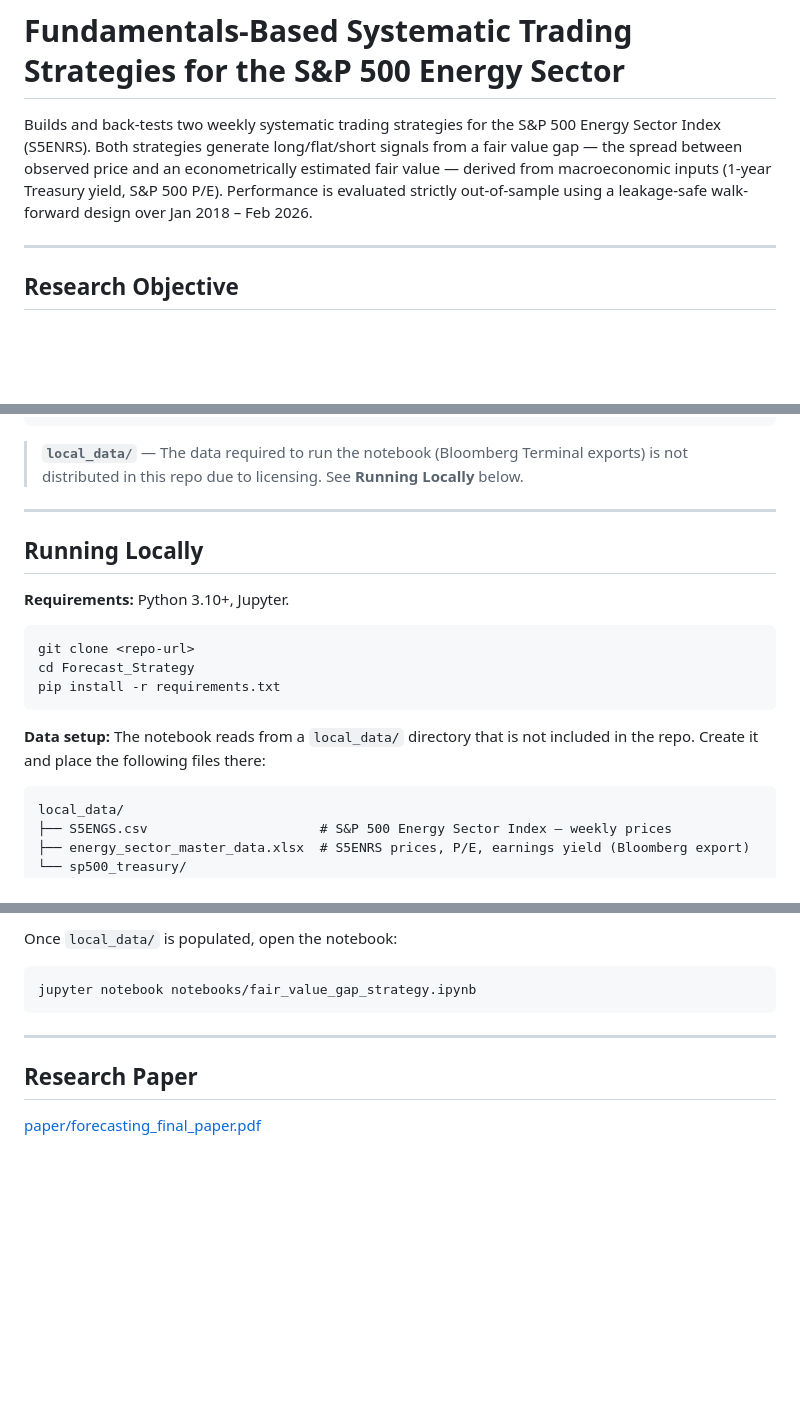
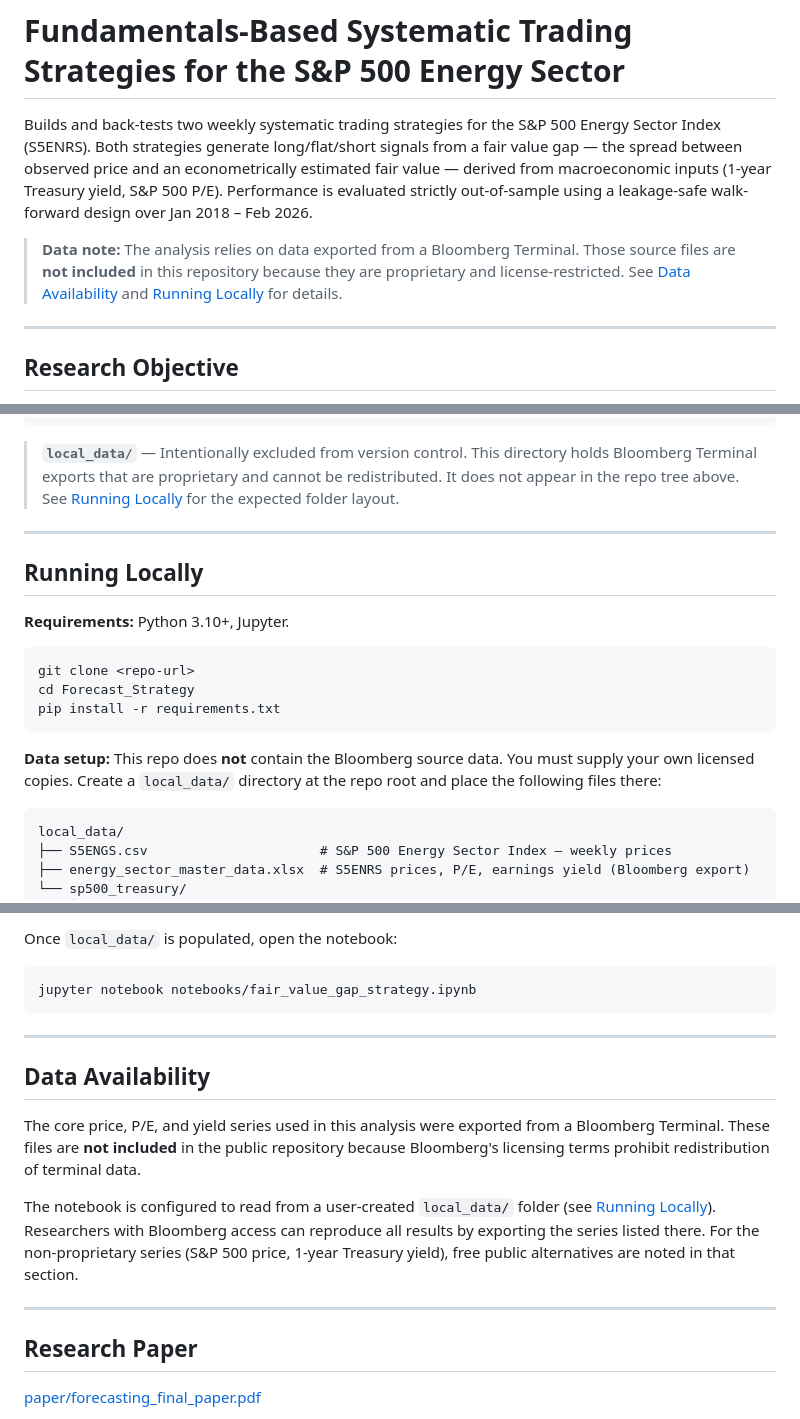
Before and after one commit to JWilliams2001-hub/Forecast_Strategy, a Markdown page: README.md, 3 parts joined by grey strips. Rendered like a GitHub page; blank space fills up the shorter version.

````diff
--- a/README.md
+++ b/README.md
@@ -1,6 +1,8 @@
 # Fundamentals-Based Systematic Trading Strategies for the S&P 500 Energy Sector
 
 Builds and back-tests two weekly systematic trading strategies for the S&P 500 Energy Sector Index (S5ENRS). Both strategies generate long/flat/short signals from a fair value gap — the spread between observed price and an econometrically estimated fair value — derived from macroeconomic inputs (1-year Treasury yield, S&P 500 P/E). Performance is evaluated strictly out-of-sample using a leakage-safe walk-forward design over Jan 2018 – Feb 2026.
+
+> **Data note:** The analysis relies on data exported from a Bloomberg Terminal. Those source files are **not included** in this repository because they are proprietary and license-restricted. See [Data Availability](#data-availability) and [Running Locally](#running-locally) for details.
 
 ---
 
@@ -56,7 +58,7 @@ Full analysis: [paper/forecasting_final_paper.pdf](paper/forecasting_final_paper
 └── README.md
 ```
 
-> **`local_data/`** — The data required to run the notebook (Bloomberg Terminal exports) is not distributed in this repo due to licensing. See **Running Locally** below.
+> **`local_data/`** — Intentionally excluded from version control. This directory holds Bloomberg Terminal exports that are proprietary and cannot be redistributed. It does not appear in the repo tree above. See [Running Locally](#running-locally) for the expected folder layout.
 
 ---
 
@@ -70,7 +72,7 @@ cd Forecast_Strategy
 pip install -r requirements.txt
 ```
 
-**Data setup:** The notebook reads from a `local_data/` directory that is not included in the repo. Create it and place the following files there:
+**Data setup:** This repo does **not** contain the Bloomberg source data. You must supply your own licensed copies. Create a `local_data/` directory at the repo root and place the following files there:
 
 ```
 local_data/
@@ -97,6 +99,14 @@ jupyter notebook notebooks/fair_value_gap_strategy.ipynb
 
 ---
 
+## Data Availability
+
+The core price, P/E, and yield series used in this analysis were exported from a Bloomberg Terminal. These files are **not included** in the public repository because Bloomberg's licensing terms prohibit redistribution of terminal data.
+
+The notebook is configured to read from a user-created `local_data/` folder (see [Running Locally](#running-locally)). Researchers with Bloomberg access can reproduce all results by exporting the series listed there. For the non-proprietary series (S&P 500 price, 1-year Treasury yield), free public alternatives are noted in that section.
+
+---
+
 ## Research Paper
 
 [paper/forecasting_final_paper.pdf](paper/forecasting_final_paper.pdf)
````
